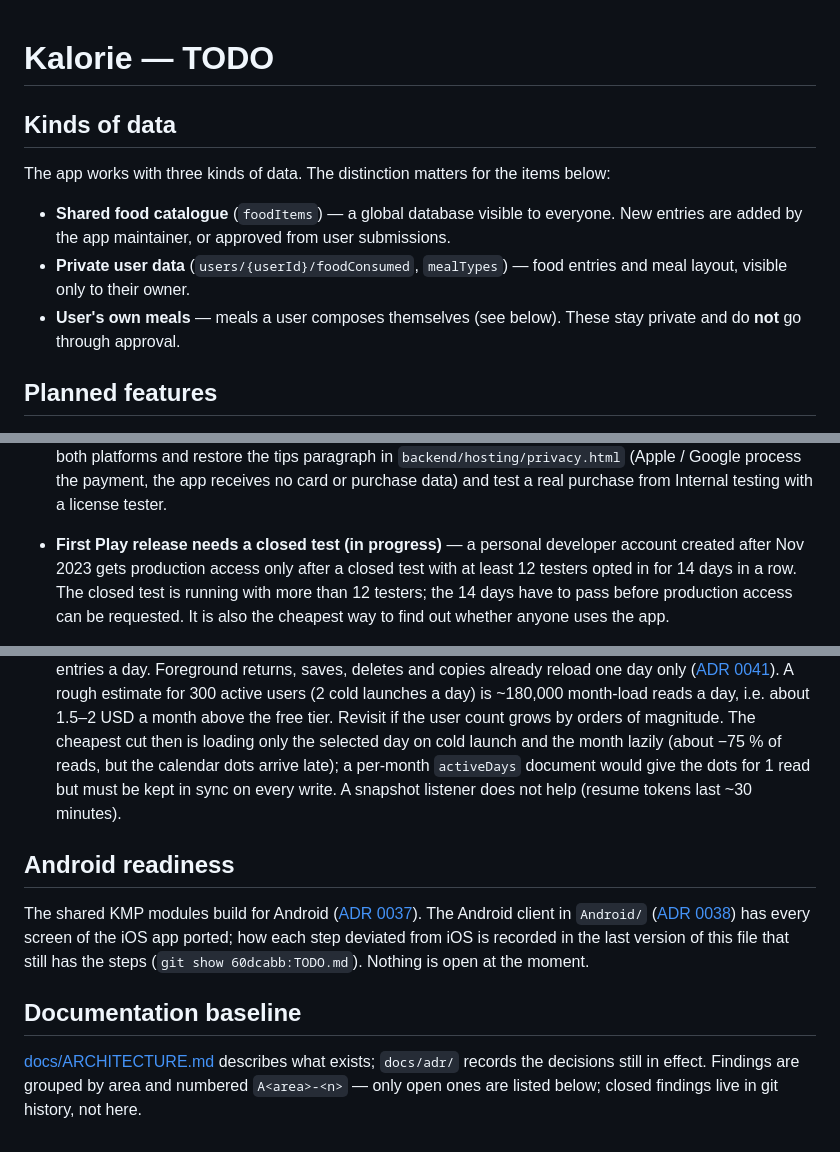
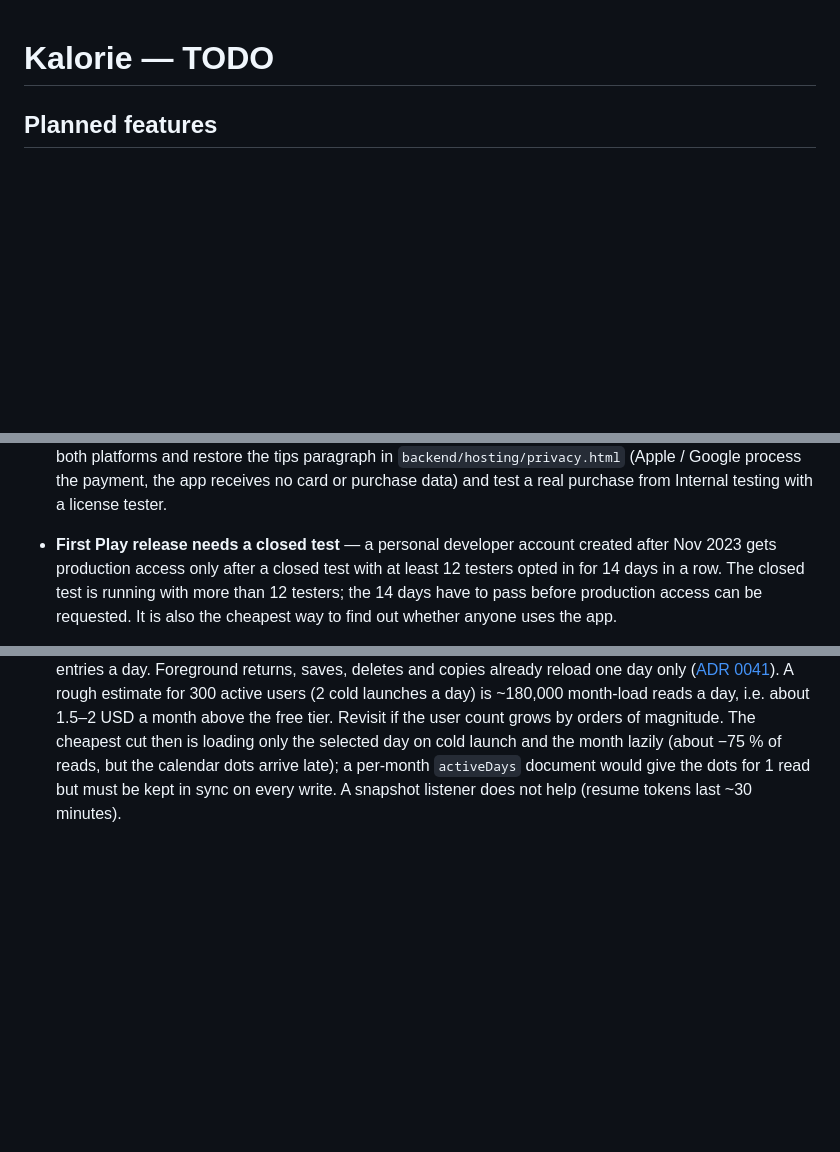
Before and after one commit to josefantoni/Kalorie, a Markdown page: TODO.md, 3 parts joined by grey strips. GitHub-like rendering; blank space fills up the shorter version.

Commit message:
[DOCS]: drop stale and empty sections from TODO

```diff
--- a/TODO.md
+++ b/TODO.md
@@ -1,15 +1,4 @@
 # Kalorie — TODO
-
-## Kinds of data
-
-The app works with three kinds of data. The distinction matters for the items below:
-
-- **Shared food catalogue** (`foodItems`) — a global database visible to everyone. New entries
-  are added by the app maintainer, or approved from user submissions.
-- **Private user data** (`users/{userId}/foodConsumed`, `mealTypes`) — food entries and meal
-  layout, visible only to their owner.
-- **User's own meals** — meals a user composes themselves (see below). These stay private and
-  do **not** go through approval.
 
 ## Planned features
 
@@ -48,7 +37,7 @@ The app works with three kinds of data. The distinction matters for the items be
   names, Czech + English descriptions), switch the App Store Connect DSA status from *not a trader* to *trader* (an address, phone and email are then published on the product page) and make the Play listing consistent, then set `Constants.Tips.isEnabled` / `IS_ENABLED` to `true` on both platforms and restore the tips paragraph in
   `backend/hosting/privacy.html` (Apple / Google process the payment, the app receives no card or purchase
   data) and test a real purchase from Internal testing with a license tester.
-- **First Play release needs a closed test (in progress)** — a personal developer account created after Nov 2023
+- **First Play release needs a closed test** — a personal developer account created after Nov 2023
   gets production access only after a closed test with at least 12 testers opted in for 14 days in a
   row. The closed test is running with more than 12 testers; the 14 days have to pass before production
   access can be requested. It is also the cheapest way to find out whether anyone uses the app.
@@ -78,16 +67,3 @@ The app works with three kinds of data. The distinction matters for the items be
   reads, but the calendar dots arrive late); a per-month `activeDays` document would give the dots for
   1 read but must be kept in sync on every write. A snapshot listener does not help (resume tokens last
   ~30 minutes).
-
-## Android readiness
-
-The shared KMP modules build for Android ([ADR 0037](docs/adr/0037-shared-modules-target-ios-and-jvm-and-are-consumed-by-composite-build.md)).
-The Android client in `Android/` ([ADR 0038](docs/adr/0038-android-client-mirrors-the-ios-architecture-natively.md))
-has every screen of the iOS app ported; how each step deviated from iOS is recorded in the last version of
-this file that still has the steps (`git show 60dcabb:TODO.md`). Nothing is open at the moment.
-
-## Documentation baseline
-
-[docs/ARCHITECTURE.md](docs/ARCHITECTURE.md) describes what exists; `docs/adr/` records the
-decisions still in effect. Findings are grouped by area and numbered `A<area>-<n>` — only open
-ones are listed below; closed findings live in git history, not here.
```
